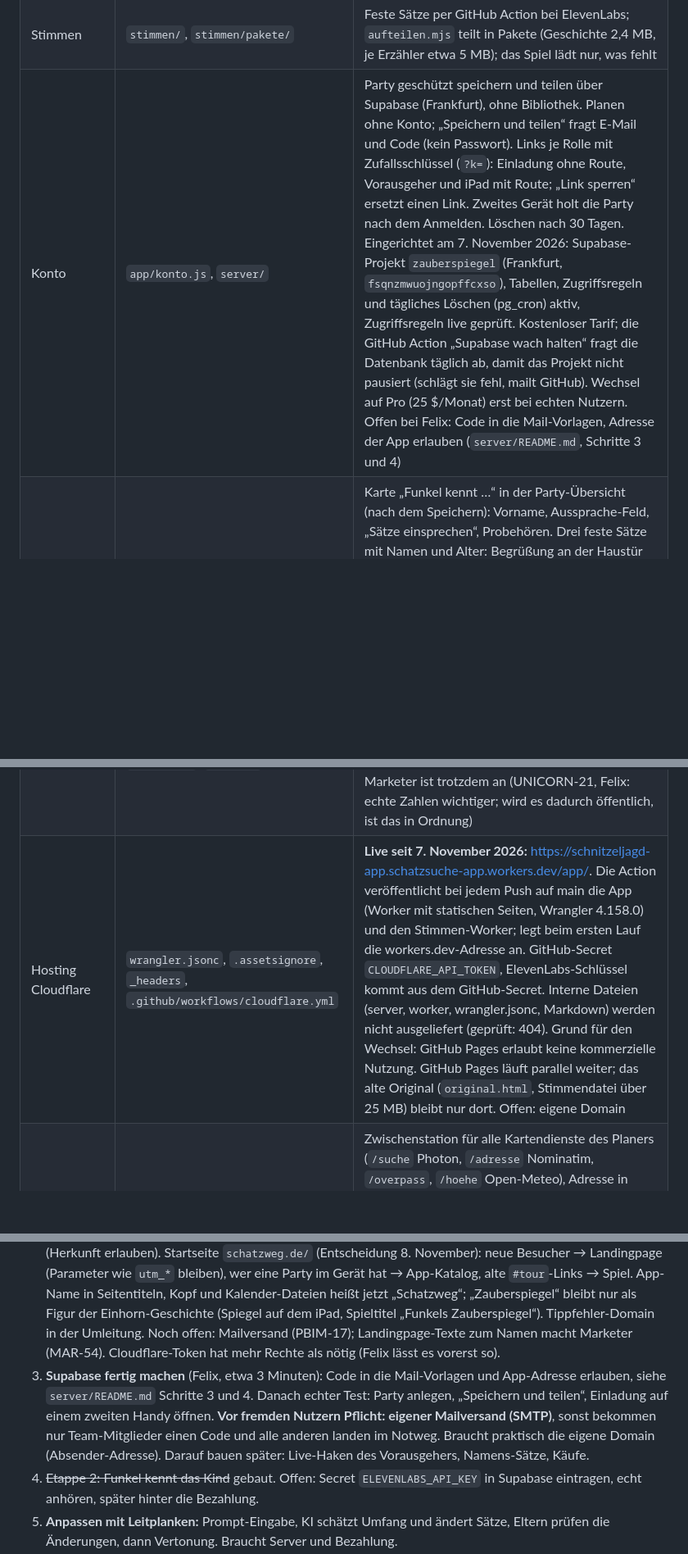
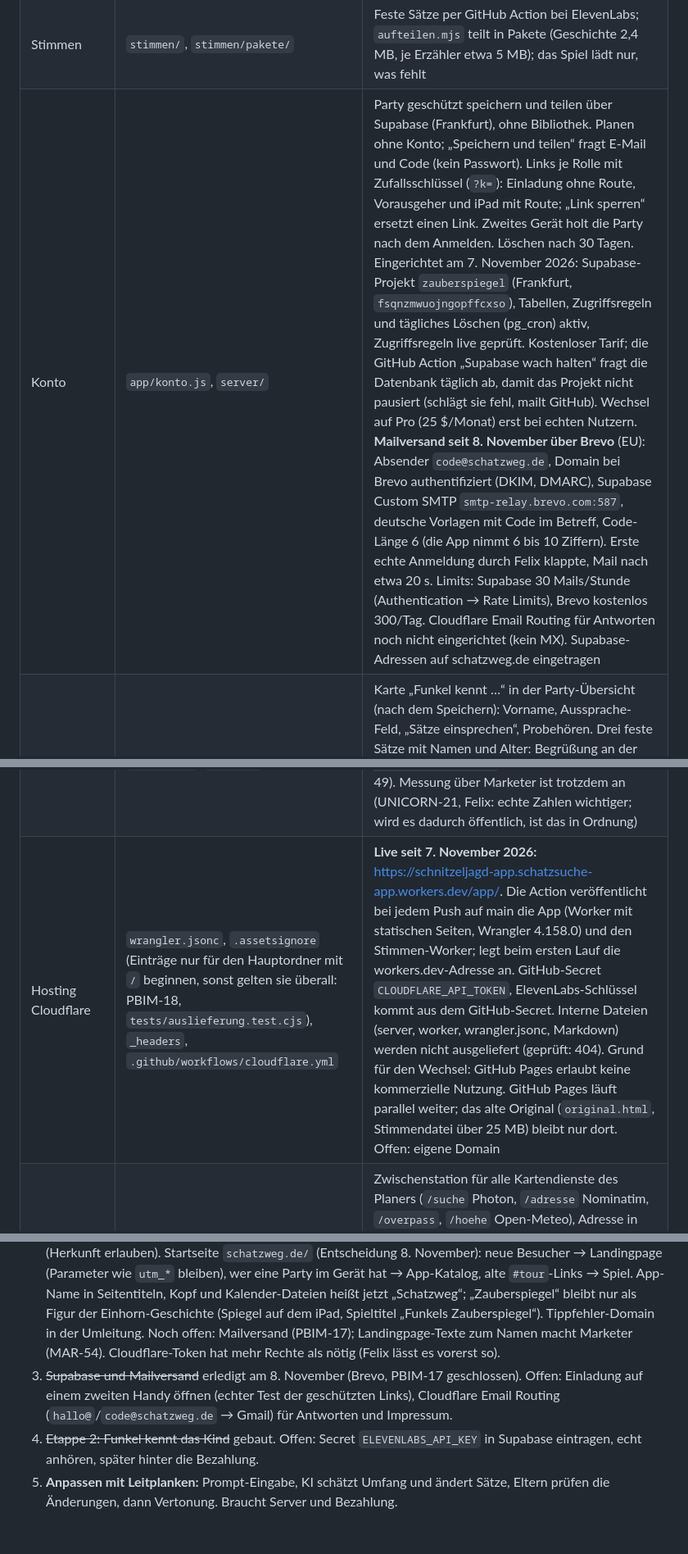
Before and after one commit to dafelix1888/einhorn, a Markdown page: STATUS.md, 3 parts joined by grey strips. Shown at 82% size. GitHub-like rendering; blank space fills up the shorter version.

Commit message:
STATUS: Mailversand über Brevo, PBIM-18 (#88)
Claude-Session: https://claude.ai/code/session_013npLMfs3YV8fipeyUFTzdq

Co-authored-by: Claude <noreply@anthropic.com>

```diff
--- a/STATUS.md
+++ b/STATUS.md
@@ -24,7 +24,7 @@ Aus der Einhorn-Schnitzeljagd vom Geburtstag wird eine Plattform für Schnitzelj
 | Vorausgeher | `app/vorausgeher.html` | Fokus auf die nächste Station: Entfernung, „Hier hinlegen“ zum Abhaken, „Station steht, weiter“; Countdown bis zum Gruppenstart; Karte und alle Stationen aufklappbar. Mit geschütztem Link gehen die Haken live an den Server (bei fehlendem Netz später); das iPad zeigt oben „Vorausgeher: bis Station N aufgebaut“ und warnt gelb, wenn die nächste Station noch nicht steht; der Bereit-Check der Eltern zeigt „Live: N Stationen stehen“. Abfrage alle 20 s (iPad) bzw. 30 s. Nur der Vorausgeher-Link darf Haken setzen, Gäste sehen nichts (`aufbau_setzen`, `aufbau_lesen`) |
 | Startklar | `app/bereit.html` | Bereit-Check und Partytag auf einer Seite: Stimmen, Offline, GPS, Akku prüfen sich selbst, Ton und Sperre bestätigt man; darunter Uhrzeiten für Kreidespur, Vorausgeher (mit Link) und Start |
 | Stimmen | `stimmen/`, `stimmen/pakete/` | Feste Sätze per GitHub Action bei ElevenLabs; `aufteilen.mjs` teilt in Pakete (Geschichte 2,4 MB, je Erzähler etwa 5 MB); das Spiel lädt nur, was fehlt |
-| Konto | `app/konto.js`, `server/` | Party geschützt speichern und teilen über Supabase (Frankfurt), ohne Bibliothek. Planen ohne Konto; „Speichern und teilen“ fragt E-Mail und Code (kein Passwort). Links je Rolle mit Zufallsschlüssel (`?k=`): Einladung ohne Route, Vorausgeher und iPad mit Route; „Link sperren“ ersetzt einen Link. Zweites Gerät holt die Party nach dem Anmelden. Löschen nach 30 Tagen. Eingerichtet am 7. November 2026: Supabase-Projekt `zauberspiegel` (Frankfurt, `fsqnzmwuojngopffcxso`), Tabellen, Zugriffsregeln und tägliches Löschen (pg_cron) aktiv, Zugriffsregeln live geprüft. Kostenloser Tarif; die GitHub Action „Supabase wach halten“ fragt die Datenbank täglich ab, damit das Projekt nicht pausiert (schlägt sie fehl, mailt GitHub). Wechsel auf Pro (25 $/Monat) erst bei echten Nutzern. Offen bei Felix: Code in die Mail-Vorlagen, Adresse der App erlauben (`server/README.md`, Schritte 3 und 4) |
+| Konto | `app/konto.js`, `server/` | Party geschützt speichern und teilen über Supabase (Frankfurt), ohne Bibliothek. Planen ohne Konto; „Speichern und teilen“ fragt E-Mail und Code (kein Passwort). Links je Rolle mit Zufallsschlüssel (`?k=`): Einladung ohne Route, Vorausgeher und iPad mit Route; „Link sperren“ ersetzt einen Link. Zweites Gerät holt die Party nach dem Anmelden. Löschen nach 30 Tagen. Eingerichtet am 7. November 2026: Supabase-Projekt `zauberspiegel` (Frankfurt, `fsqnzmwuojngopffcxso`), Tabellen, Zugriffsregeln und tägliches Löschen (pg_cron) aktiv, Zugriffsregeln live geprüft. Kostenloser Tarif; die GitHub Action „Supabase wach halten“ fragt die Datenbank täglich ab, damit das Projekt nicht pausiert (schlägt sie fehl, mailt GitHub). Wechsel auf Pro (25 $/Monat) erst bei echten Nutzern. **Mailversand seit 8. November über Brevo** (EU): Absender `code@schatzweg.de`, Domain bei Brevo authentifiziert (DKIM, DMARC), Supabase Custom SMTP `smtp-relay.brevo.com:587`, deutsche Vorlagen mit Code im Betreff, Code-Länge 6 (die App nimmt 6 bis 10 Ziffern). Erste echte Anmeldung durch Felix klappte, Mail nach etwa 20 s. Limits: Supabase 30 Mails/Stunde (Authentication → Rate Limits), Brevo kostenlos 300/Tag. Cloudflare Email Routing für Antworten noch nicht eingerichtet (kein MX). Supabase-Adressen auf schatzweg.de eingetragen |
 | Funkel kennt das Kind | `app/namen.js`, `server/functions/namen/` | Karte „Funkel kennt …“ in der Party-Übersicht (nach dem Speichern): Vorname, Aussprache-Feld, „Sätze einsprechen“, Probehören. Drei feste Sätze mit Namen und Alter: Begrüßung an der Haustür (zwischen Teil 1 und 2), Geburtstagsgruß vor dem Schatz, Abschied zu Hause. Supabase Edge Function `namen` (Funkel-Stimme, ElevenLabs), höchstens 3 Erzeugungen je Party, gleicher Text kostet nichts. Das iPad holt die Sätze mit dem Spiel-Link und legt sie offline ab. **Braucht das Secret `ELEVENLABS_API_KEY`** in Supabase (Edge Functions → Secrets); bis dahin meldet die Karte „Die Stimme ist noch nicht eingerichtet“. Bezahlung kommt später |
 | Nach der Party | `app/danke.html` | Zwei Stunden nach Partybeginn zeigt die Party-Übersicht oben „Danke an die Gäste“ mit „Danke-Link schicken“ (gleicher Schlüssel wie die Einladung, ohne Server mit Daten im Link). Danke-Seite für Gast-Eltern: Urkunde mit dem Namen des eigenen Kindes als Bild (speichern oder teilen), Rückmeldung mit einem Tipp (Super/Gut/Geht so, nur mit Server, `feedback_geben`), Knopf „Eigene Schatzsuche planen“ zur Landingpage mit `utm_source=danke`. Die Eltern sehen die Rückmeldungen in der Übersicht. Das Gruppenfoto teilen sie weiter direkt aus dem Spiel; Fotos von Kindern liegen bewusst nicht auf dem Server |
 | Marketing | `app/landing.html` | Landingpage von Marketer (UNICORN-21, Stand Marketer-Commit `043b70a`, Varianten A/B, `?v=a`/`?v=b`, Tracking dort schon eingebaut). Tracking-Zeile `m.js` (Marketer, Supabase-Funktion `track`, ohne Cookies, `visit` automatisch) in `index.html`, `planer.html`, `party.html`. Ereignisse `hoerprobe_played` (Startseite), `route_planned` (Planer „Route übernehmen“), `party_created` (erstes Speichern einer neuen Party). Marketer nimmt Anfragen nur von erlaubten Domains an: GitHub Pages ja, Cloudflare-Adresse beantragt (MAR-Ticket). Datenschutzerklärung Abschnitt 6 beschreibt die Messung. Einzige Änderung auf Felix' Wunsch: Zeile `<script src="funkel-buehne.js" defer>` am Ende. `app/funkel-buehne.js` stellt das 3D-Funkel (`funkel3d.js`) über den sichtbaren Hörprobe-Knopf, das Maul folgt der Lautstärke der Hörprobe; Tipp auf Funkel startet sie. Bis das Modell geladen ist (oder ohne WebGL) steht `funkel.svg`. Passt auf jede Seite mit `.hoer[data-src]`-Knopf (auch Themenseiten). Marketer per MAR-Ticket informiert, die Zeile zu behalten (MAR-52). Regeln: CLAUDE.md, Abschnitt Marketing |
@@ -32,7 +32,7 @@ Aus der Einhorn-Schnitzeljagd vom Geburtstag wird eine Plattform für Schnitzelj
 | Rechtliches | `app/impressum.html`, `app/datenschutz.html`, `app/recht.js`, `app/schrift/` | Impressum und Datenschutzerklärung (Entwurf, von Felix bzw. Anwalt/Generator prüfen lassen). Name, Anschrift und E-Mail stehen nicht im Repo, sondern in den GitHub-Secrets `IMPRESSUM_NAME`, `IMPRESSUM_ANSCHRIFT` (Zeilen mit Umbruch), `IMPRESSUM_EMAIL`; die Cloudflare-Action setzt sie beim Veröffentlichen ein. Ohne Secrets zeigt die Seite einen Hinweis statt Platzhaltern. Fußzeile „Impressum · Datenschutz“ auf Startseite, Party, Einladung, Danke, Bereit, Vorausgeher und im Erwachsenen-Menü des Spiels. Google Fonts ersetzt durch eigene Schriftdateien (Baloo 2, Atkinson Hyperlegible, OFL), keine Anfragen mehr an Google. Landingpage: Links fehlen noch, darf nur Marketer ändern (MAR-Ticket) |
 | Fehler erfassen | `app/fehler.js`, Supabase `fehler`, `fehler_melden` | Jede App-Seite (außer Landingpage) meldet Abstürze anonym: Seite ohne Parameter, Meldung, Datei/Zeile, Stapel, Git-Stand (`__VERSION__` setzt die Cloudflare-Action), Browser. Schlüssel aus Links werden im Browser und in der Datenbank entfernt. Höchstens 5 je Seitenaufruf, gleiche Meldungen werden gezählt, „kein Netz“ und Browser-Erweiterungen ignoriert, lokal aus. Löschen nach 90 Tagen (pg_cron `alte-fehler`). Ablauf: neue Einträge prüfen, in PBIM suchen, Incident anlegen, Schlüssel in `fehler.ticket` (CLAUDE.md) |
 | Privat | `robots.txt`, `_headers` | Entscheidung 7. November: App bleibt vorerst privat (keine Impressum-Adresse). Suchmaschinen gesperrt (`Disallow: /`, `X-Robots-Tag: noindex`), keine Partnerlinks (MAR-49). Messung über Marketer ist trotzdem an (UNICORN-21, Felix: echte Zahlen wichtiger; wird es dadurch öffentlich, ist das in Ordnung) |
-| Hosting Cloudflare | `wrangler.jsonc`, `.assetsignore`, `_headers`, `.github/workflows/cloudflare.yml` | **Live seit 7. November 2026:** <https://schnitzeljagd-app.schatzsuche-app.workers.dev/app/>. Die Action veröffentlicht bei jedem Push auf main die App (Worker mit statischen Seiten, Wrangler 4.158.0) und den Stimmen-Worker; legt beim ersten Lauf die workers.dev-Adresse an. GitHub-Secret `CLOUDFLARE_API_TOKEN`, ElevenLabs-Schlüssel kommt aus dem GitHub-Secret. Interne Dateien (server, worker, wrangler.jsonc, Markdown) werden nicht ausgeliefert (geprüft: 404). Grund für den Wechsel: GitHub Pages erlaubt keine kommerzielle Nutzung. GitHub Pages läuft parallel weiter; das alte Original (`original.html`, Stimmendatei über 25 MB) bleibt nur dort. Offen: eigene Domain |
+| Hosting Cloudflare | `wrangler.jsonc`, `.assetsignore` (Einträge nur für den Hauptordner mit `/` beginnen, sonst gelten sie überall: PBIM-18, `tests/auslieferung.test.cjs`), `_headers`, `.github/workflows/cloudflare.yml` | **Live seit 7. November 2026:** <https://schnitzeljagd-app.schatzsuche-app.workers.dev/app/>. Die Action veröffentlicht bei jedem Push auf main die App (Worker mit statischen Seiten, Wrangler 4.158.0) und den Stimmen-Worker; legt beim ersten Lauf die workers.dev-Adresse an. GitHub-Secret `CLOUDFLARE_API_TOKEN`, ElevenLabs-Schlüssel kommt aus dem GitHub-Secret. Interne Dateien (server, worker, wrangler.jsonc, Markdown) werden nicht ausgeliefert (geprüft: 404). Grund für den Wechsel: GitHub Pages erlaubt keine kommerzielle Nutzung. GitHub Pages läuft parallel weiter; das alte Original (`original.html`, Stimmendatei über 25 MB) bleibt nur dort. Offen: eigene Domain |
 | Karten-Worker | `worker/karte.js`, `worker/karte.toml` | Zwischenstation für alle Kartendienste des Planers (`/suche` Photon, `/adresse` Nominatim, `/overpass`, `/hoehe` Open-Meteo), Adresse in `app/config.json` (`kartenUrl`). Meldet sich mit eigenem User-Agent an (Regeln von Nominatim/Overpass), merkt Antworten im Cloudflare-Cache (Adresse 30 Tage, Overpass 14 Tage, Höhen 1 Jahr), Overpass mit drei Servern nacheinander, bei Ausfall springt eine ältere Antwort ein. Nur Herkünfte der App, nur Overpass-Abfragen wie vom Planer (JSON, Umkreis bis 5 km). Fällt der Worker aus, fragt der Planer wie früher direkt. Kartenkacheln kommen weiter direkt von OpenStreetMap (bei echtem Verkehr eigenen Kachel-Anbieter wählen). Tests: `tests/planer.test.cjs` (nachgebaute Nachbarschaft, Route mit 7 Stationen, mit und ohne Worker), `tests/karte-worker.test.cjs` |
 | Live-Stimmen | `worker/` | Cloudflare Worker für Ortsansagen, nur Vorlagen-Sätze, mit Cache. **Live:** <https://schnitzeljagd-stimmen.schatzsuche-app.workers.dev>, in `app/config.json` (`liveUrl`) eingetragen. Erlaubte Herkünfte: GitHub Pages, workers.dev-Adresse, localhost (geprüft: fremde Herkunft 403, fremder Satz 400) |
 
@@ -53,7 +53,7 @@ Aus der Einhorn-Schnitzeljagd vom Geburtstag wird eine Plattform für Schnitzelj
 
 1. **Echter Test durch Felix:** Party anlegen, Route bei euch planen, Link aufs iPad, Bereit-Check, Einladungs- und Vorausgeher-Link aufs Handy. Bisher ist alles nur mit nachgebauten Kartendaten getestet.
 2. ~~Worker einrichten~~ erledigt über die Cloudflare-Action. **Domain live seit 8. November: schatzweg.de** (Marke „Schatzweg“; INWX, Nameserver dexter/michelle.ns.cloudflare.com). App-Worker mit eigener Domain `schatzweg.de`, Worker `schatzweg-umleitung` (`worker/umleitung.*`) leitet `www.schatzweg.de` mit 301 um (Pfad und Parameter bleiben). Tippfehler-Domain **schatzsweg.de** ebenfalls gekauft (Verlängerung aus), leitet wie www mit 301 auf schatzweg.de um. Supabase Site URL/Redirects auf schatzweg.de. Marketer: MAR-54 (Herkunft erlauben). Startseite `schatzweg.de/` (Entscheidung 8. November): neue Besucher → Landingpage (Parameter wie `utm_*` bleiben), wer eine Party im Gerät hat → App-Katalog, alte `#tour`-Links → Spiel. App-Name in Seitentiteln, Kopf und Kalender-Dateien heißt jetzt „Schatzweg“; „Zauberspiegel“ bleibt nur als Figur der Einhorn-Geschichte (Spiegel auf dem iPad, Spieltitel „Funkels Zauberspiegel“). Tippfehler-Domain in der Umleitung. Noch offen: Mailversand (PBIM-17); Landingpage-Texte zum Namen macht Marketer (MAR-54). Cloudflare-Token hat mehr Rechte als nötig (Felix lässt es vorerst so).
-3. **Supabase fertig machen** (Felix, etwa 3 Minuten): Code in die Mail-Vorlagen und App-Adresse erlauben, siehe `server/README.md` Schritte 3 und 4. Danach echter Test: Party anlegen, „Speichern und teilen“, Einladung auf einem zweiten Handy öffnen. **Vor fremden Nutzern Pflicht: eigener Mailversand (SMTP)**, sonst bekommen nur Team-Mitglieder einen Code und alle anderen landen im Notweg. Braucht praktisch die eigene Domain (Absender-Adresse). Darauf bauen später: Live-Haken des Vorausgehers, Namens-Sätze, Käufe.
+3. ~~Supabase und Mailversand~~ erledigt am 8. November (Brevo, PBIM-17 geschlossen). Offen: Einladung auf einem zweiten Handy öffnen (echter Test der geschützten Links), Cloudflare Email Routing (`hallo@`/`code@schatzweg.de` → Gmail) für Antworten und Impressum.
 4. ~~Etappe 2: Funkel kennt das Kind~~ gebaut. Offen: Secret `ELEVENLABS_API_KEY` in Supabase eintragen, echt anhören, später hinter die Bezahlung.
 5. **Anpassen mit Leitplanken:** Prompt-Eingabe, KI schätzt Umfang und ändert Sätze, Eltern prüfen die Änderungen, dann Vertonung. Braucht Server und Bezahlung.
 6. ~~Planer und Spiel im dunklen Stil~~ erledigt in PR #41. Offen: echter Test auf iPad und Handy (dunkle OSM-Karte mit echten Kacheln, Ziehen per Touch).
```
